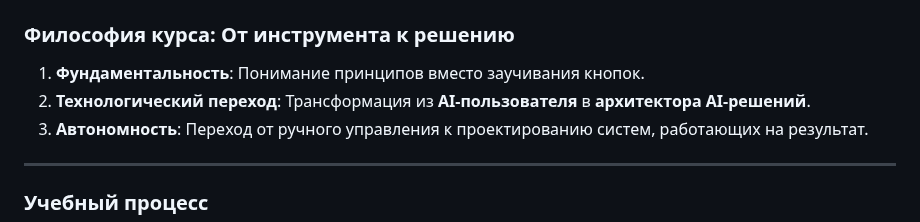
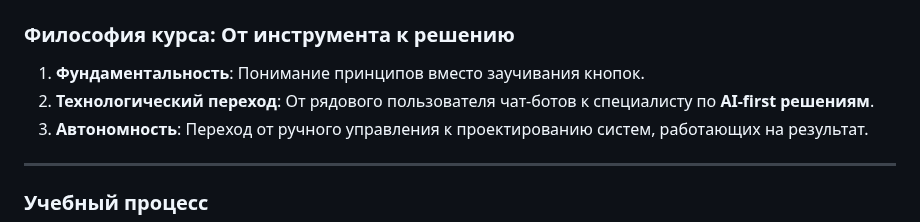
Before and after one commit to sekachev/agentic_ai, a Markdown page: Module_01/01_01_Вводный_урок.md, the part around the change. Rendered like a GitHub page.

```diff
--- a/Module_01/01_01_Вводный_урок.md
+++ b/Module_01/01_01_Вводный_урок.md
@@ -54,7 +54,7 @@ title: Вводный урок - Agentic AI Course
 
 ### Философия курса: От инструмента к решению
 1. **Фундаментальность**: Понимание принципов вместо заучивания кнопок.
-2. **Технологический переход**: Трансформация из **AI-пользователя** в **архитектора AI-решений**.
+2. **Технологический переход**: От рядового пользователя чат-ботов к специалисту по **AI-first решениям**.
 3. **Автономность**: Переход от ручного управления к проектированию систем, работающих на результат.
 
 ---
```
Also changed, not shown: GEMINI.md (+1 -1 lines), README.md (+1 -1 lines).
